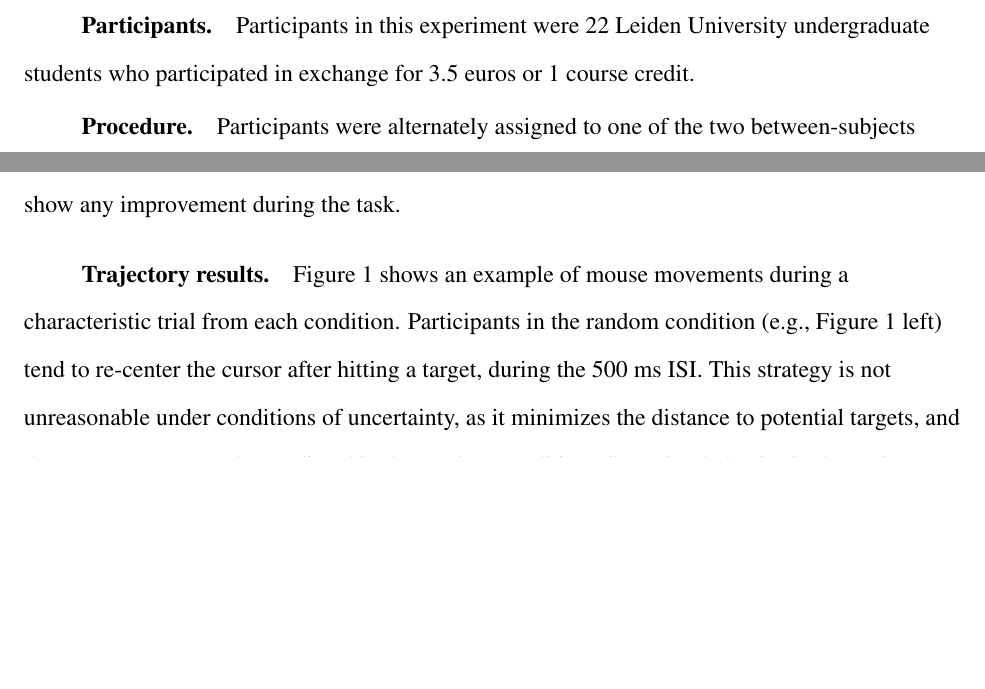
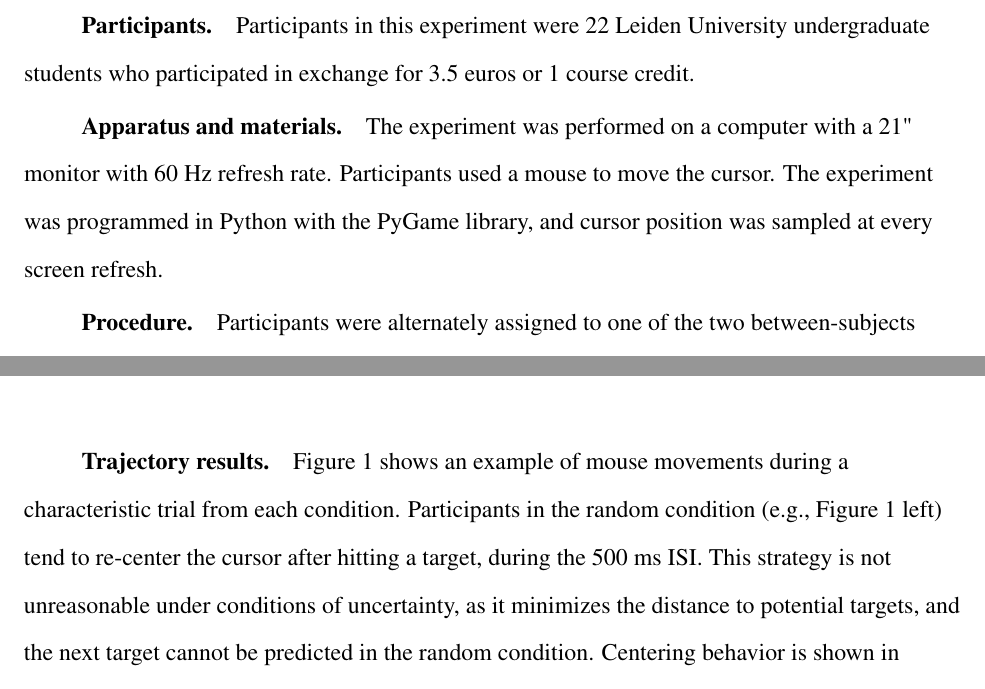
Before and after one commit to rdekleijn/RL-paper, a LaTeX paper (SRT_trajectoryRL_journal.tex): two parts of pages 6 and 11 of 31 before the commit and two parts of pages 6 and 12 of 32 after it, joined at a grey line, cut so that both start at the same text, the shorter picture padded with empty space. Compiled offline with pdfLaTeX.

Commit message:
Methods and instruments updated.

```diff
--- a/SRT_trajectoryRL_journal.tex
+++ b/SRT_trajectoryRL_journal.tex
@@ -70,6 +70,10 @@ The purpose of the first experiment was to use the trajectory SRT paradigm to re
 \subsubsection{Participants}
 
 Participants in this experiment were 22 Leiden University undergraduate students who participated in exchange for 3.5 euros or 1 course credit.
+
+\subsubsection{Apparatus and materials}
+
+The experiment was performed on a computer with a 21" monitor with 60 Hz refresh rate. Participants used a mouse to move the cursor. The experiment was programmed in Python with the PyGame library, and cursor position was sampled at every screen refresh.
 
 \subsubsection{Procedure}
 
@@ -170,7 +174,7 @@ Sequence Index  &  Hit RT  &  Average errors  \\ % Maybe over trials instead of
 
 \subsubsection{Trajectory results}
 
-Figure \ref{fig:ex-trial} shows an example of mouse movements during a characteristic trial from each condition. Participants in the random condition (e.g., Figure \ref{fig:ex-trial} left) tend to re-center the cursor after hitting a target, during the 500 ms ISI. This strategy is not unreasonable under conditions of uncertainty, as it minimizes the distance to potential targets, and the next target cannot be predicted in the random condition. Centering behavior is shown in Figure \ref{fig:centering}. As the experiment progresses, participants in the random condition adopt a centering strategy that minimizes distance to potential targets, while participants in the predictable NB87 condition do not show this behavior. Participants in the random condition spend an increasingly larger proportion of time in the center of the screen compared to NB87 participants, $F$(9,180) = 2.63, $p = .007$ for the interaction between block and condition.
+Figure \ref{fig:ex-trial} shows an example of mouse movements during a characteristic trial from each condition. Participants in the random condition (e.g., Figure \ref{fig:ex-trial} left) tend to re-center the cursor after hitting a target, during the 500 ms ISI. This strategy is not unreasonable under conditions of uncertainty, as it minimizes the distance to potential targets, and the next target cannot be predicted in the random condition. Centering behavior is shown in Figure \ref{fig:centering}. As the experiment progresses, participants in the random condition adopt a centering strategy that minimizes distance to potential targets, while participants in the predictable NB87 condition do not show this behavior. Participants in the random condition spend an increasingly larger proportion of time in the center of the screen compared to NB87 participants, $F$(9,180) = 2.51, $p = .010$ for the interaction between block and condition.
 
 \begin{figure}[!h]
   \centering
```
Also changed, not shown: SRT_trajectoryRL_journal.tex (2 more changed lines).
